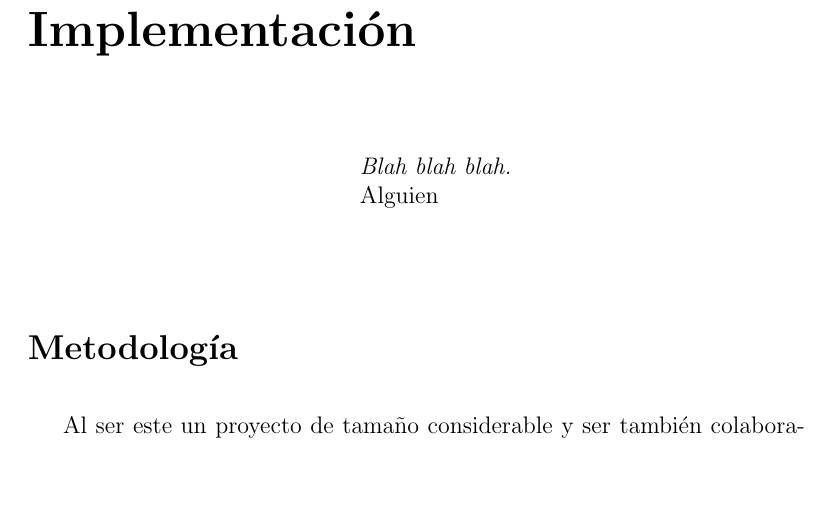
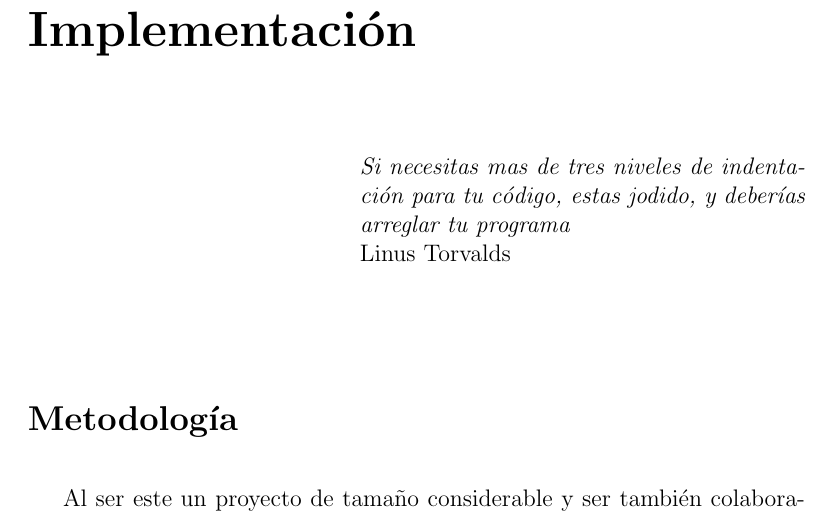
Before and after one commit to ablanco/dissim-memoria, a LaTeX book (dea.tex, which reads capitulo5/cap5.tex): part of page 41 of 79, cut so that both start at the same text, the shorter picture padded with empty space. Compiled offline with LaTeX, dvips and Ghostscript.

Commit message:
Añadida cita al cap 5

```diff
--- a/capitulo5/cap5.tex
+++ b/capitulo5/cap5.tex
@@ -7,7 +7,8 @@
 
 \begin{flushright}
 \begin{minipage}{7.85cm}
-    {\em Blah blah blah.} \\  Alguien
+    {\em Si necesitas mas de tres niveles de indentación para tu código, estas
+jodido, y deberías arreglar tu programa}} \\  Linus Torvalds
 \end{minipage}
 \end{flushright}
 
```
